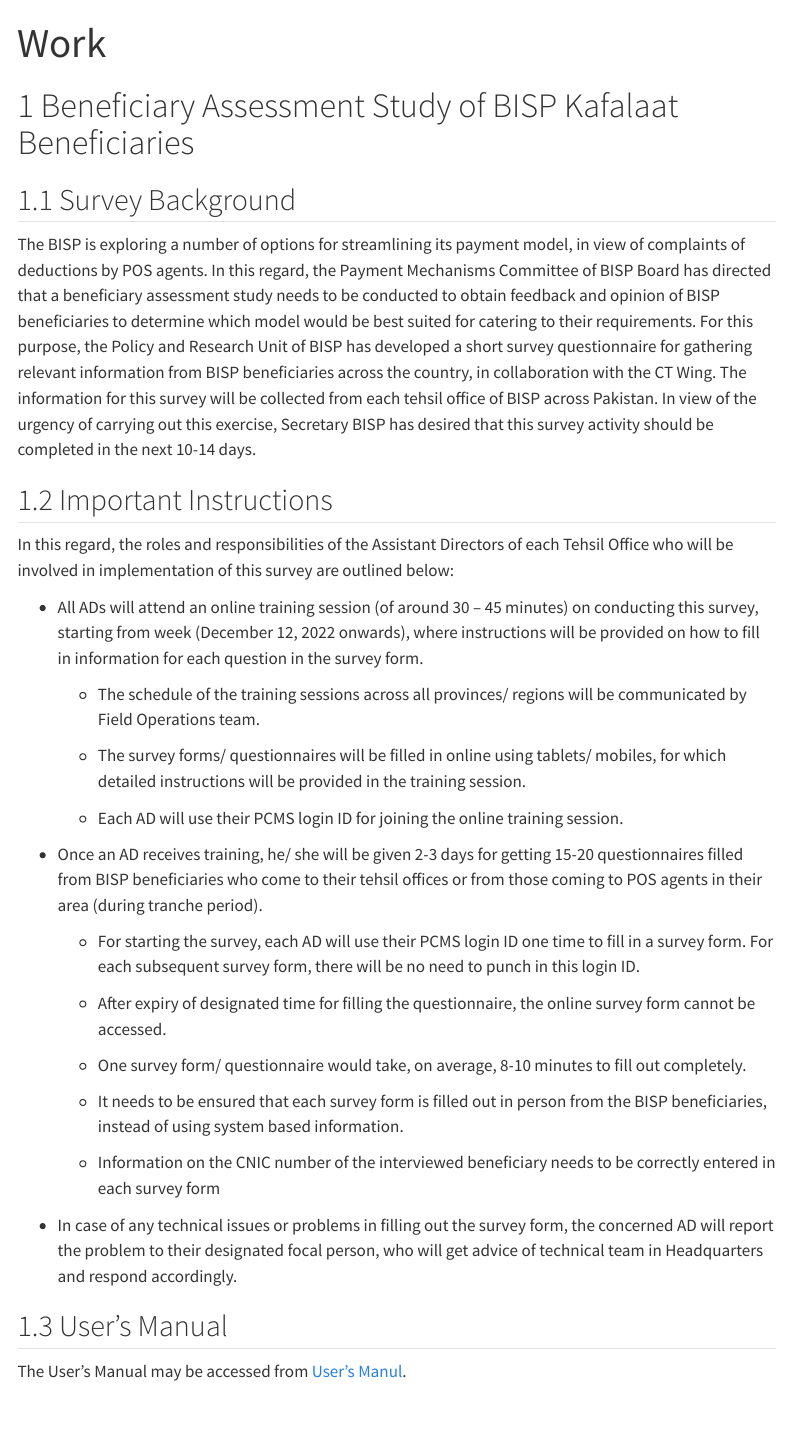
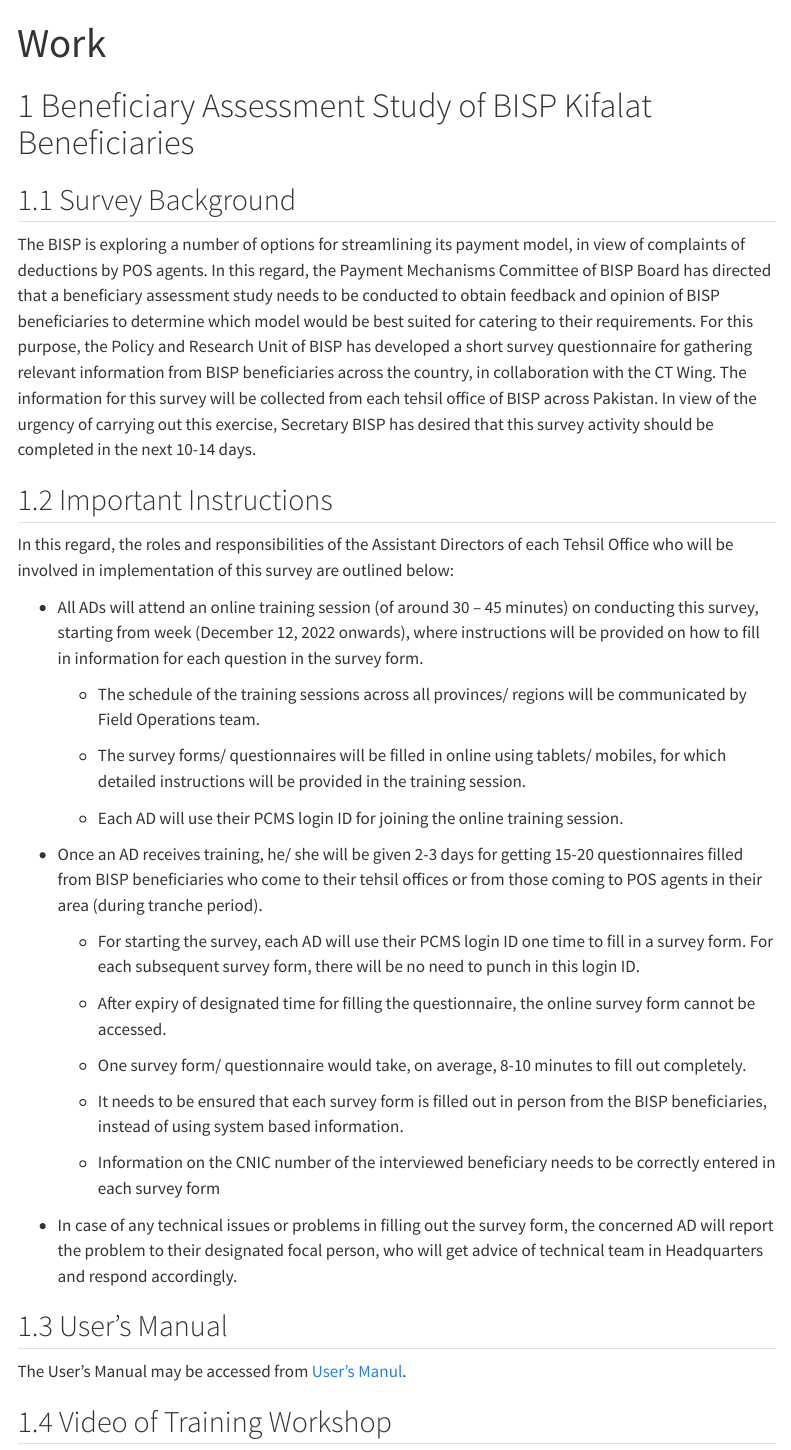
Before and after one commit to prupk/website, a Quarto document (work.qmd): the page in a window 1100 px wide, from its top. Rendered offline with R 4.5, knitr and Pandoc in place of Quarto, with nearby package versions; menus at the side of the page are left out.

Commit message:
2022-12-15-1140

```diff
--- a/work.qmd
+++ b/work.qmd
@@ -13,7 +13,7 @@
     css: styles.css
 ---
 
-# Beneficiary Assessment Study of BISP Kafalaat Beneficiaries
+# Beneficiary Assessment Study of BISP Kifalat Beneficiaries
 
 ## Survey Background
 
@@ -47,4 +47,6 @@
 
 ## User's Manual
 
-The User's Manual may be accessed from [User's Manul](https://raw.githubusercontent.com/prupk/Work/main/2022-12-10_BNA_Survey/2022-12-10_User's_Manual_for_Beneficiary_Assessment_Study_of_BISP_Kafalaat_Beneficiaries.pdf).
+The User's Manual may be accessed from [User's Manul](https://raw.githubusercontent.com/prupk/Work/main/2022-12-10_BNA_Survey/2022-12-10_User's_Manual_for_Beneficiary_Assessment_Study_of_BISP_Kifalat_Beneficiaries.pdf).
+
+## Video of Training Workshop
```
Also changed, not shown: work.qmd (2 more changed lines).
